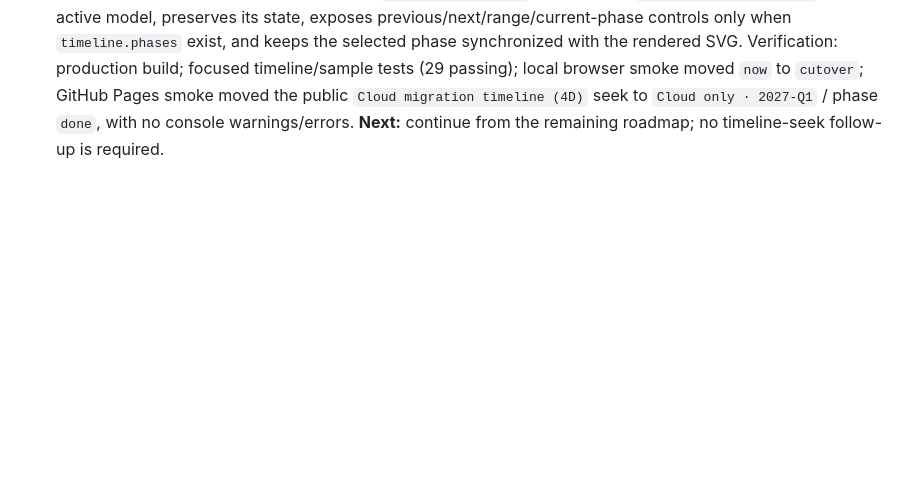
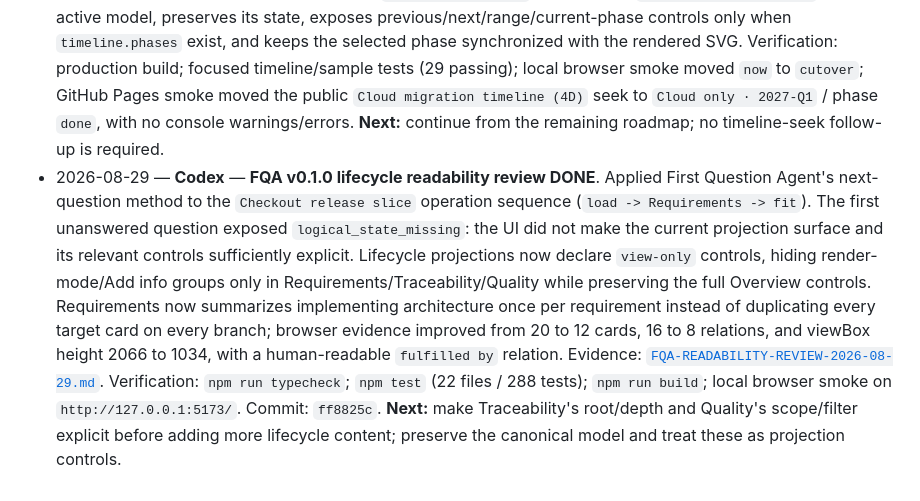
Before and after one commit to ai-org-labs/archmap, a Markdown page: docs/aof/STATUS.md, the part around the change. Drawn GitHub-style; blank space fills up the shorter version.

Commit message:
docs: record FQA readability review handoff

```diff
--- a/docs/aof/STATUS.md
+++ b/docs/aof/STATUS.md
@@ -133,3 +133,4 @@ Later (not this epic's first pass): zone view per 03 §3.2 (nested zones), 3D pe
 - 2026-07-14 — **Codex** — **Lifecycle component-safe routing and outcome traces DONE**. Long Requirements branches now use an outer corridor instead of passing behind acceptance cards. Traceability now renders one complete reachable outcome per row from the selected requirement, includes inferred Requirement -> Acceptance and Test -> Evidence links, and omits unrelated or disconnected elements. QIF evidence: [`V0_4-LIFECYCLE-COMPONENT-SAFE-TRACE-PATH-QIF-CHECK-2026-07-14.md`](V0_4-LIFECYCLE-COMPONENT-SAFE-TRACE-PATH-QIF-CHECK-2026-07-14.md). Verification: targeted views 9/9, full suite 272 passing, typecheck, production build, diff check, and Checkout browser geometry smoke with zero non-endpoint card intersections. **Next:** add explicit trace-start/filter controls when multi-requirement scale makes the default first-requirement projection insufficient.
 - 2026-07-25 — **Codex** — **v0.4.0 release DONE**. Bumped `@archmap/core` and `@archmap/lifecycle` to `0.4.0`, updated the lifecycle peer dependency to `^0.4.0`, and added [`docs/releases/v0.4.0.md`](../releases/v0.4.0.md). Verification before release: `npm test` (288 passing), `npm run build`, `NPM_CONFIG_CACHE=/tmp/archmap-npm-cache npm pack --dry-run`, and `NPM_CONFIG_CACHE=/tmp/archmap-npm-cache npm pack --workspace @archmap/lifecycle --dry-run`. Pushed `main`, tagged `v0.4.0`, created the GitHub Release, and confirmed the GitHub Pages deploy succeeded. npm publication is deferred to the human; note the default npm cache has root-owned files causing `EPERM`, so publish with a temporary cache or repair cache ownership first. Untracked `.aof` runtime artifacts remain unstaged.
 - 2026-08-28 — **Codex** — **GitHub Pages timeline seek restored**. Core timeline projection and `RenderResult.setPhase()` were already available, but the custom demo toolbar was created only once and did not receive phases after a sample change. `examples/demo.html` now rebuilds `<archmap-diagram-tags>` from the active model, preserves its state, exposes previous/next/range/current-phase controls only when `timeline.phases` exist, and keeps the selected phase synchronized with the rendered SVG. Verification: production build; focused timeline/sample tests (29 passing); local browser smoke moved `now` to `cutover`; GitHub Pages smoke moved the public `Cloud migration timeline (4D)` seek to `Cloud only · 2027-Q1` / phase `done`, with no console warnings/errors. **Next:** continue from the remaining roadmap; no timeline-seek follow-up is required.
+- 2026-08-29 — **Codex** — **FQA v0.1.0 lifecycle readability review DONE**. Applied First Question Agent's next-question method to the `Checkout release slice` operation sequence (`load -> Requirements -> fit`). The first unanswered question exposed `logical_state_missing`: the UI did not make the current projection surface and its relevant controls sufficiently explicit. Lifecycle projections now declare `view-only` controls, hiding render-mode/Add info groups only in Requirements/Traceability/Quality while preserving the full Overview controls. Requirements now summarizes implementing architecture once per requirement instead of duplicating every target card on every branch; browser evidence improved from 20 to 12 cards, 16 to 8 relations, and viewBox height 2066 to 1034, with a human-readable `fulfilled by` relation. Evidence: [`FQA-READABILITY-REVIEW-2026-08-29.md`](FQA-READABILITY-REVIEW-2026-08-29.md). Verification: `npm run typecheck`; `npm test` (22 files / 288 tests); `npm run build`; local browser smoke on `http://127.0.0.1:5173/`. Commit: `ff8825c`. **Next:** make Traceability's root/depth and Quality's scope/filter explicit before adding more lifecycle content; preserve the canonical model and treat these as projection controls.
```
